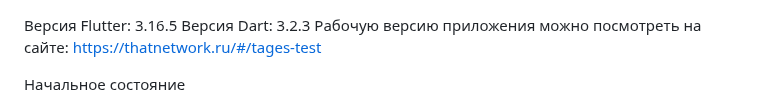
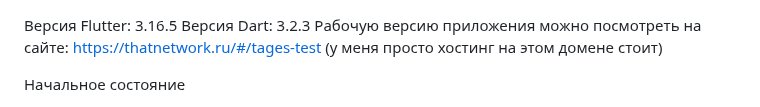
Before and after one commit to DmitryGaimaldinov/tages_test, a Markdown page: README.md, the part around one of its changes. Drawn GitHub-style.

```diff
--- a/README.md
+++ b/README.md
@@ -1,6 +1,6 @@
 Версия Flutter: 3.16.5
 Версия Dart: 3.2.3
-Рабочую версию приложения можно посмотреть на сайте: https://thatnetwork.ru/#/tages-test
+Рабочую версию приложения можно посмотреть на сайте: https://thatnetwork.ru/#/tages-test (у меня просто хостинг на этом домене стоит)
 
 Начальное состояние
 
```
Also changed, not shown: other parts of README.md (+7 -8 lines).
